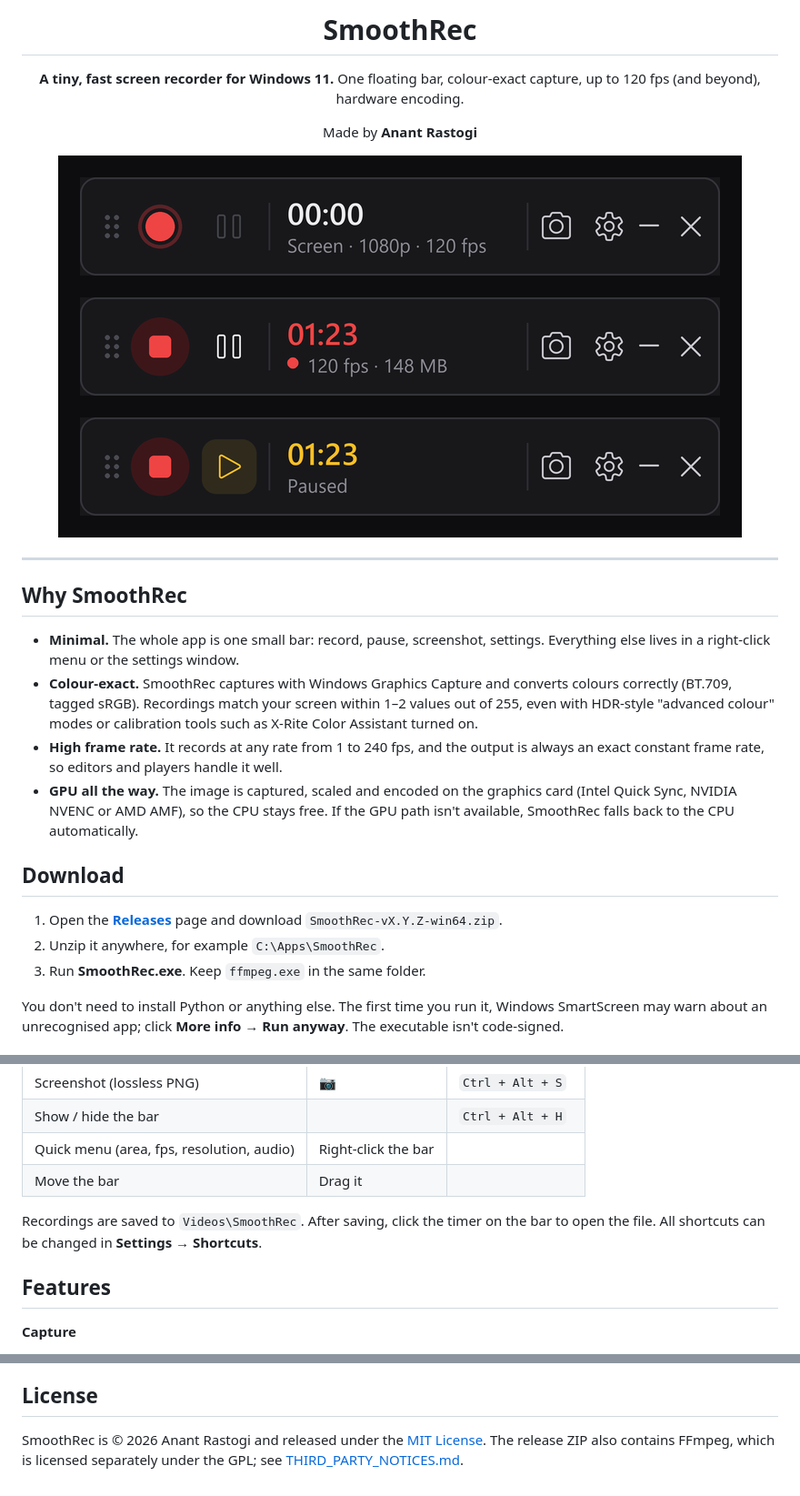
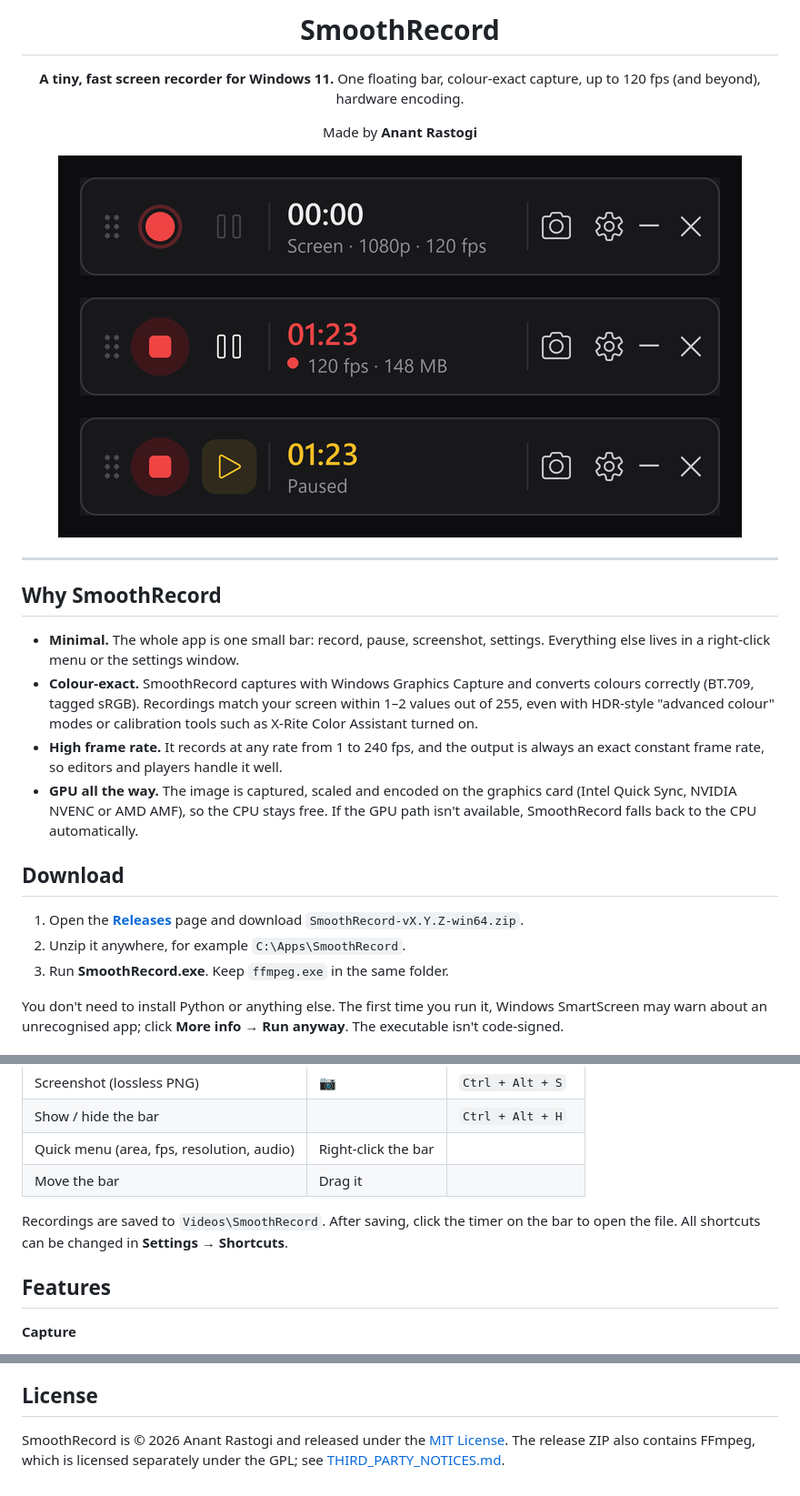
Before and after one commit to Anant777OP/SmoothRecord, a Markdown page: README.md, 3 parts joined by grey strips. Shown at 91% size. Drawn GitHub-style.

```diff
--- a/README.md
+++ b/README.md
@@ -1,6 +1,6 @@
 <div align="center">
 
-# SmoothRec
+# SmoothRecord
 
 **A tiny, fast screen recorder for Windows 11.**
 One floating bar, colour-exact capture, up to 120 fps (and beyond), hardware encoding.
@@ -13,18 +13,18 @@ Made by **Anant Rastogi**
 
 ---
 
-## Why SmoothRec
+## Why SmoothRecord
 
 - **Minimal.** The whole app is one small bar: record, pause, screenshot, settings. Everything else lives in a right-click menu or the settings window.
-- **Colour-exact.** SmoothRec captures with Windows Graphics Capture and converts colours correctly (BT.709, tagged sRGB). Recordings match your screen within 1–2 values out of 255, even with HDR-style "advanced colour" modes or calibration tools such as X-Rite Color Assistant turned on.
+- **Colour-exact.** SmoothRecord captures with Windows Graphics Capture and converts colours correctly (BT.709, tagged sRGB). Recordings match your screen within 1–2 values out of 255, even with HDR-style "advanced colour" modes or calibration tools such as X-Rite Color Assistant turned on.
 - **High frame rate.** It records at any rate from 1 to 240 fps, and the output is always an exact constant frame rate, so editors and players handle it well.
-- **GPU all the way.** The image is captured, scaled and encoded on the graphics card (Intel Quick Sync, NVIDIA NVENC or AMD AMF), so the CPU stays free. If the GPU path isn't available, SmoothRec falls back to the CPU automatically.
+- **GPU all the way.** The image is captured, scaled and encoded on the graphics card (Intel Quick Sync, NVIDIA NVENC or AMD AMF), so the CPU stays free. If the GPU path isn't available, SmoothRecord falls back to the CPU automatically.
 
 ## Download
 
-1. Open the **[Releases](../../releases)** page and download `SmoothRec-vX.Y.Z-win64.zip`.
-2. Unzip it anywhere, for example `C:\Apps\SmoothRec`.
-3. Run **SmoothRec.exe**. Keep `ffmpeg.exe` in the same folder.
+1. Open the **[Releases](../../releases)** page and download `SmoothRecord-vX.Y.Z-win64.zip`.
+2. Unzip it anywhere, for example `C:\Apps\SmoothRecord`.
+3. Run **SmoothRecord.exe**. Keep `ffmpeg.exe` in the same folder.
 
 You don't need to install Python or anything else. The first time you run it, Windows SmartScreen may warn about an unrecognised app; click **More info → Run anyway**. The executable isn't code-signed.
 
@@ -39,7 +39,7 @@ You don't need to install Python or anything else. The first time you run it, Wi
 | Quick menu (area, fps, resolution, audio) | Right-click the bar | |
 | Move the bar | Drag it | |
 
-Recordings are saved to `Videos\SmoothRec`. After saving, click the timer on the bar to open the file. All shortcuts can be changed in **Settings → Shortcuts**.
+Recordings are saved to `Videos\SmoothRecord`. After saving, click the timer on the bar to open the file. All shortcuts can be changed in **Settings → Shortcuts**.
 
 ## Features
 
@@ -125,4 +125,4 @@ Run `python SmoothRec.pyw --selftest` for a quick headless recording test.
 
 ## License
 
-SmoothRec is © 2026 Anant Rastogi and released under the [MIT License](LICENSE). The release ZIP also contains FFmpeg, which is licensed separately under the GPL; see [THIRD_PARTY_NOTICES.md](THIRD_PARTY_NOTICES.md).
+SmoothRecord is © 2026 Anant Rastogi and released under the [MIT License](LICENSE). The release ZIP also contains FFmpeg, which is licensed separately under the GPL; see [THIRD_PARTY_NOTICES.md](THIRD_PARTY_NOTICES.md).
```
Also changed, not shown: other parts of README.md (+8 -8 lines), RELEASE_NOTES.md (+3 -3 lines), THIRD_PARTY_NOTICES.md (+3 -3 lines), docs/screenshots/audio.png, docs/screenshots/encoding.png, docs/screenshots/general.png, docs/screenshots/hotkeys.png, docs/screenshots/video.png, 6 other files.
